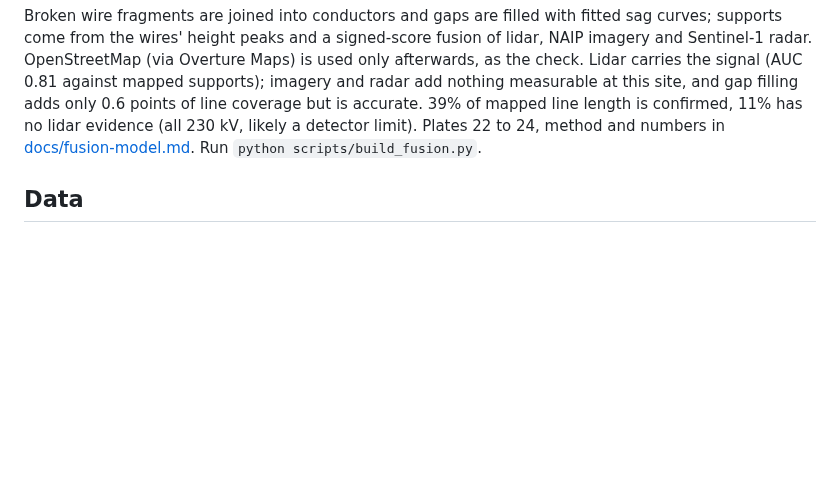
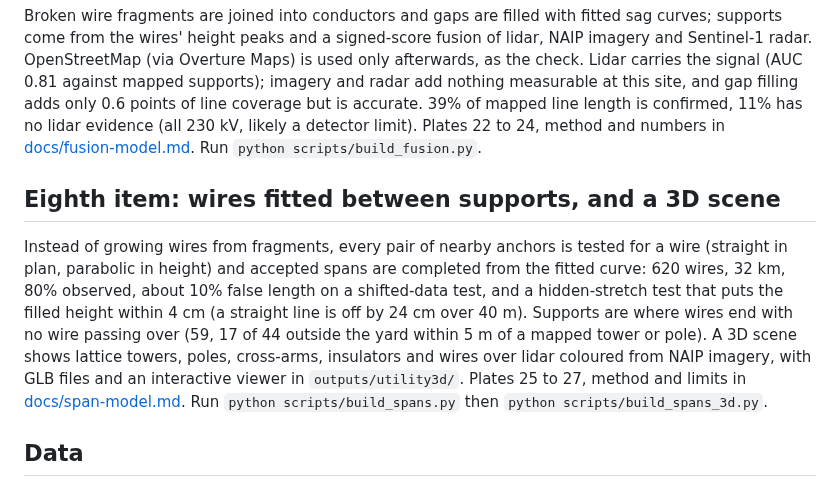
Before and after one commit to matthew-lottly/Lidar-and-3D-Modeling, a Markdown page: README.md, the part around the change. GitHub-like rendering; blank space fills up the shorter version.

```diff
--- a/README.md
+++ b/README.md
@@ -87,6 +87,12 @@ Broken wire fragments are joined into conductors and gaps are filled with fitted
 Lidar carries the signal (AUC 0.81 against mapped supports); imagery and radar add nothing measurable at this site, and gap filling adds only 0.6 points of line coverage but is accurate. 39% of mapped line length is confirmed, 11% has no lidar evidence (all 230 kV, likely a detector limit).
 Plates 22 to 24, method and numbers in [docs/fusion-model.md](docs/fusion-model.md). Run `python scripts/build_fusion.py`.
 
+## Eighth item: wires fitted between supports, and a 3D scene
+
+Instead of growing wires from fragments, every pair of nearby anchors is tested for a wire (straight in plan, parabolic in height) and accepted spans are completed from the fitted curve: 620 wires, 32 km, 80% observed, about 10% false length on a shifted-data test, and a hidden-stretch test that puts the filled height within 4 cm (a straight line is off by 24 cm over 40 m).
+Supports are where wires end with no wire passing over (59, 17 of 44 outside the yard within 5 m of a mapped tower or pole). A 3D scene shows lattice towers, poles, cross-arms, insulators and wires over lidar coloured from NAIP imagery, with GLB files and an interactive viewer in `outputs/utility3d/`.
+Plates 25 to 27, method and limits in [docs/span-model.md](docs/span-model.md). Run `python scripts/build_spans.py` then `python scripts/build_spans_3d.py`.
+
 ## Data
 
 * **Lidar:** USGS 3D Elevation Program project `WA_CentralWildfire_2_D22`, Entwine Point Tiles on AWS (`s3://usgs-lidar-public`). Collected 2022-09-04 to 2022-09-08 (dates derived from the point GPS times). 30.8 points per m². Published classes present: 1 unclassified, 2 ground, 9 water, 20 and 21 snow; there are no vegetation classes, so canopy comes from a height model.
```
Also changed, not shown: docs/span-model.md (added, +35 -0 lines), outputs/25_span_model.png (added), 14 other files.
